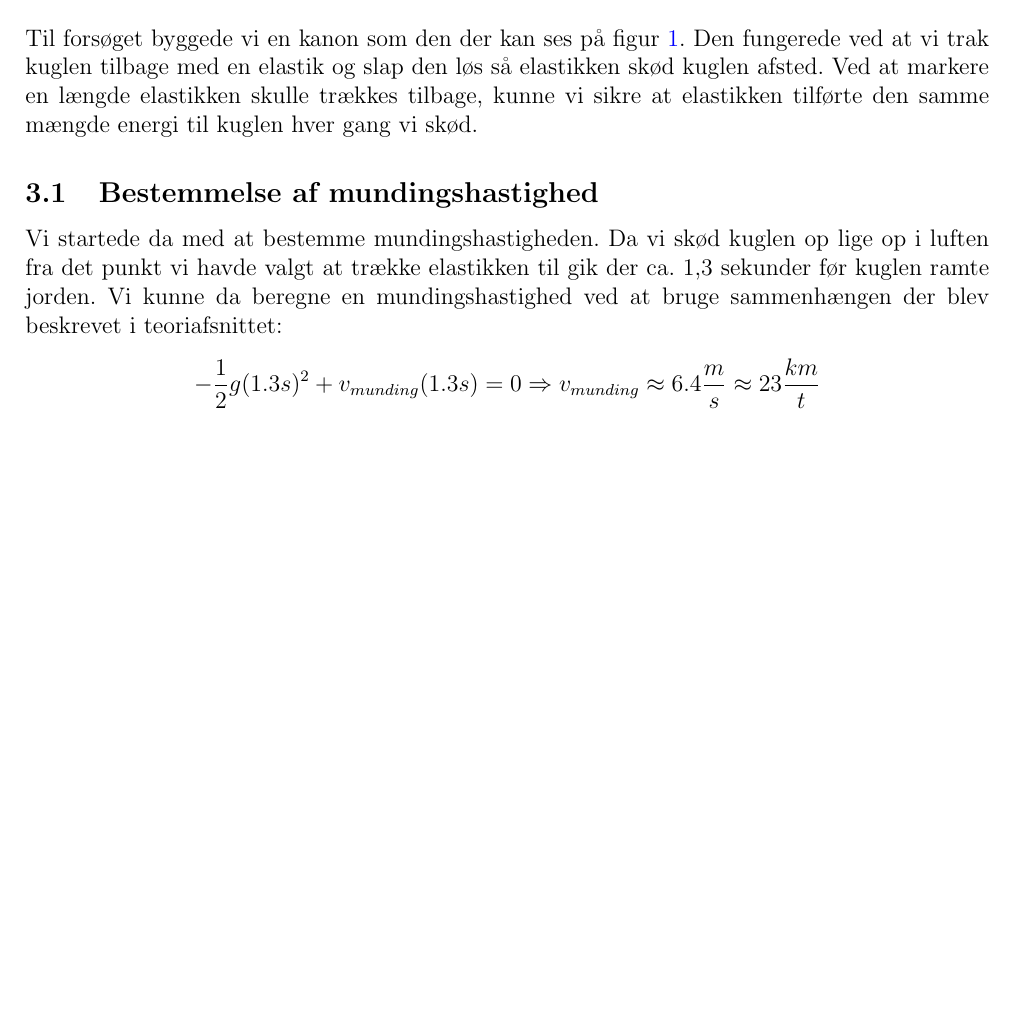
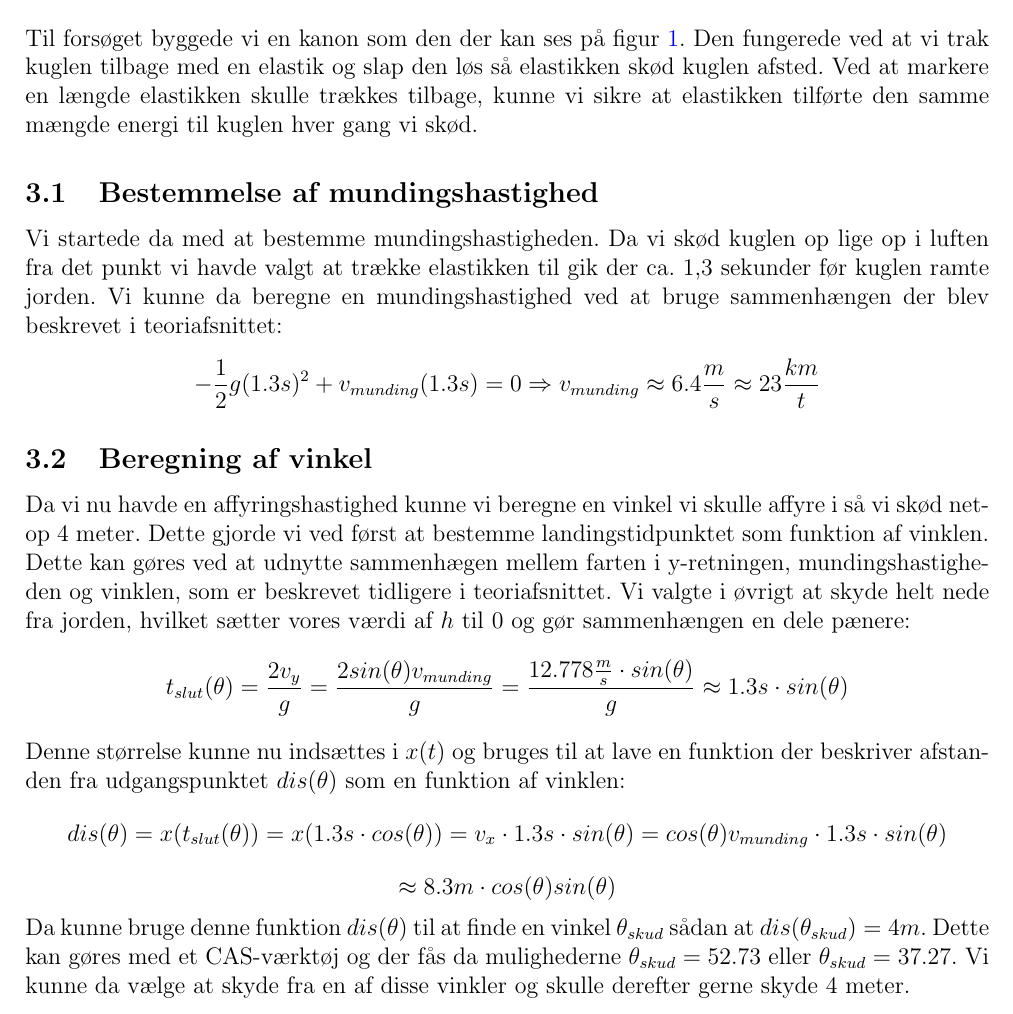
Before and after one commit to mikkelbjoern/Papirkuglekaster, a LaTeX document (rapport.tex): part of page 3 of 3, cut so that both start at the same text, the shorter picture padded with empty space. Compiled offline with LaTeX, dvips and Ghostscript.

Commit message:
Calculated angle! :D

```diff
--- a/rapport.tex
+++ b/rapport.tex
@@ -160,8 +160,18 @@ Da vi skød kuglen op lige op i luften fra det punkt vi havde valgt at trække e
 Vi kunne da beregne en mundingshastighed ved at bruge sammenhængen der blev beskrevet i teoriafsnittet:
 $$-\frac{1}{2}g(1.3s)^2 + v_{munding}(1.3 s)=0 \Rightarrow v_{munding}\approx6.4 \frac{m}{s}\approx 23 \frac{km}{t}$$
 
-
-
+\subsection{Beregning af vinkel}
+Da vi nu havde en affyringshastighed kunne vi beregne en vinkel vi skulle affyre i så vi skød netop 4 meter.
+Dette gjorde vi ved først at bestemme landingstidpunktet som funktion af vinklen.
+Dette kan gøres ved at udnytte sammenhægen mellem farten i y-retningen, mundingshastigheden og vinklen, som er beskrevet tidligere i teoriafsnittet.
+Vi valgte i øvrigt at skyde helt nede fra jorden, hvilket sætter vores værdi af $h$ til $0$ og gør sammenhængen en dele pænere:
+$$t_{slut}(\theta)=\dfrac{2v_y}{g}=\dfrac{2sin(\theta )v_{munding}}{g}=\dfrac{12.778\frac{m}{s}\cdot sin(\theta )}{g}\approx 1.3 s \cdot sin(\theta)$$
+Denne størrelse kunne nu indsættes i $x(t)$ og bruges til at lave en funktion der beskriver afstanden fra udgangspunktet $dis(\theta)$ som en funktion af vinklen:
+$$dis(\theta) = x(t_{slut}(\theta))=x(1.3 s \cdot cos(\theta))=v_x \cdot 1.3 s \cdot sin(\theta)=cos(\theta)v_{munding}\cdot 1.3 s \cdot sin(\theta)$$
+$$\approx 8.3 m \cdot cos(\theta) sin(\theta)$$
+Da kunne bruge denne funktion $dis(\theta)$ til at finde en vinkel $\theta_{skud}$ sådan at $dis(\theta_{skud})=4m$.
+Dette kan gøres med et CAS-værktøj og der fås da mulighederne $\theta_{skud} = 52.73$ eller $\theta_{skud} = 37.27$.
+Vi kunne da vælge at skyde fra en af disse vinkler og skulle derefter gerne skyde 4 meter.
 \begin{figure}
 \center
 \includegraphics[scale=0.2]{papirkuglekastemaskine}
```
